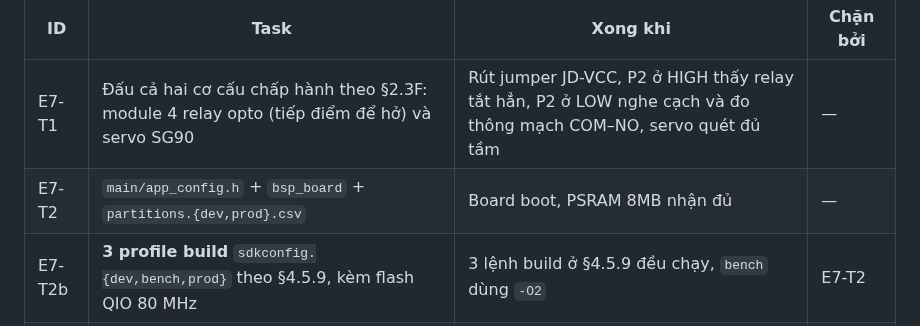
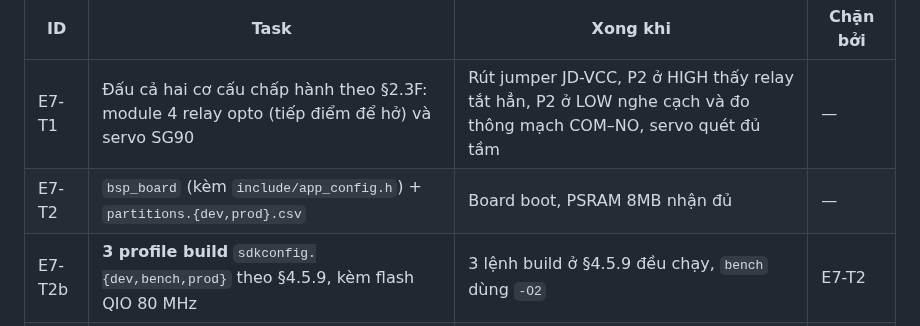
Before and after one commit to dovanviet04112004/esp32s3-face-attendance, a Markdown page: docs/TASKS.md, the part around the change. GitHub-like rendering.

```diff
--- a/docs/TASKS.md
+++ b/docs/TASKS.md
@@ -162,7 +162,7 @@ Chạy song song với E4–E6. Không phụ thuộc model.
 | ID | Task | Xong khi | Chặn bởi |
 |---|---|---|---|
 | E7-T1 | Đấu cả hai cơ cấu chấp hành theo §2.3F: module 4 relay opto (tiếp điểm để hở) và servo SG90 | Rút jumper JD-VCC, P2 ở HIGH thấy relay tắt hẳn, P2 ở LOW nghe cạch và đo thông mạch COM–NO, servo quét đủ tầm | — |
-| E7-T2 | `main/app_config.h` + `bsp_board` + `partitions.{dev,prod}.csv` | Board boot, PSRAM 8MB nhận đủ | — |
+| E7-T2 | `bsp_board` (kèm `include/app_config.h`) + `partitions.{dev,prod}.csv` | Board boot, PSRAM 8MB nhận đủ | — |
 | E7-T2b | **3 profile build** `sdkconfig.{dev,bench,prod}` theo §4.5.9, kèm flash QIO 80 MHz | 3 lệnh build ở §4.5.9 đều chạy, `bench` dùng `-O2` | E7-T2 |
 | E7-T3 | `common/` — RAII guard: `FrameGuard` `LockGuard` `MmapRegion` `Queue<T,N>` | Unit test từng guard | E7-T2 |
 | E7-T4 | `drv_ioexp` (PCF8574) + `drv_camera` (OV5640) | Chụp được ảnh QVGA vào PSRAM | E7-T2 |
```
Also changed, not shown: docs/KE_HOACH_face_attendance_esp32s3.md (+5 -3 lines).
